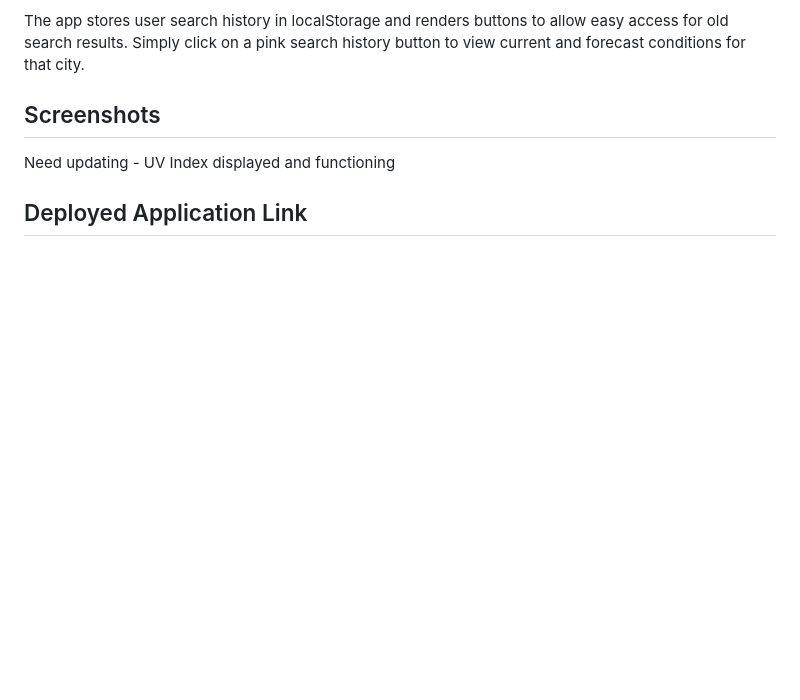
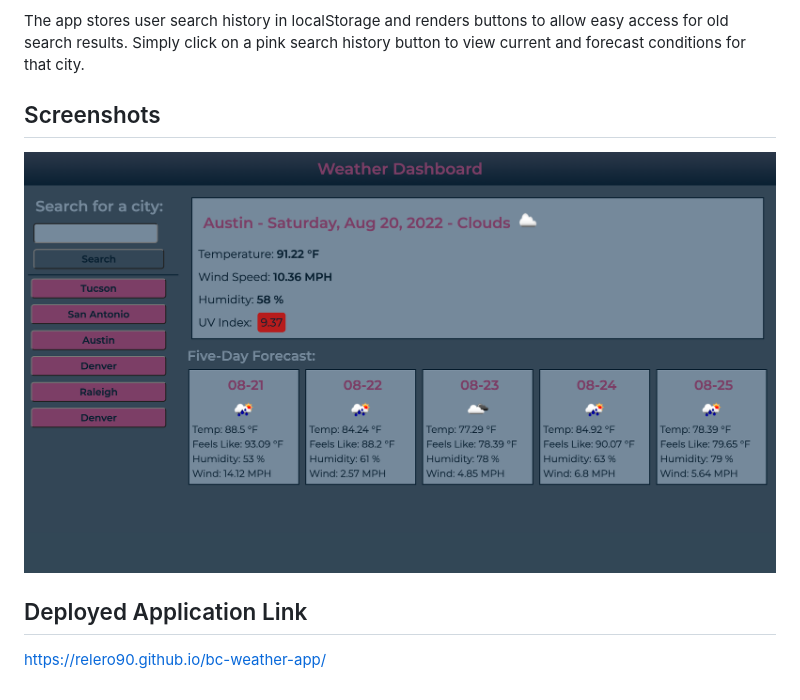
Before and after one commit to relero90/bc-weather-app, a Markdown page: README.md, the part around the change. Drawn GitHub-style; pictures changed too: assets/images/screenshot.png (added); blank space fills up the shorter version.

Commit message:
updated final draft of README.md with screenshot and deployed link

```diff
--- a/README.md
+++ b/README.md
@@ -8,6 +8,8 @@ The app stores user search history in localStorage and renders buttons to allow
 
 ## Screenshots
 
-Need updating - UV Index displayed and functioning
+!["A screenshot of the finished application"](./assets/images/screenshot.png)
 
 ## Deployed Application Link
+
+https://relero90.github.io/bc-weather-app/
```
Also changed, not shown: 1 other file.
